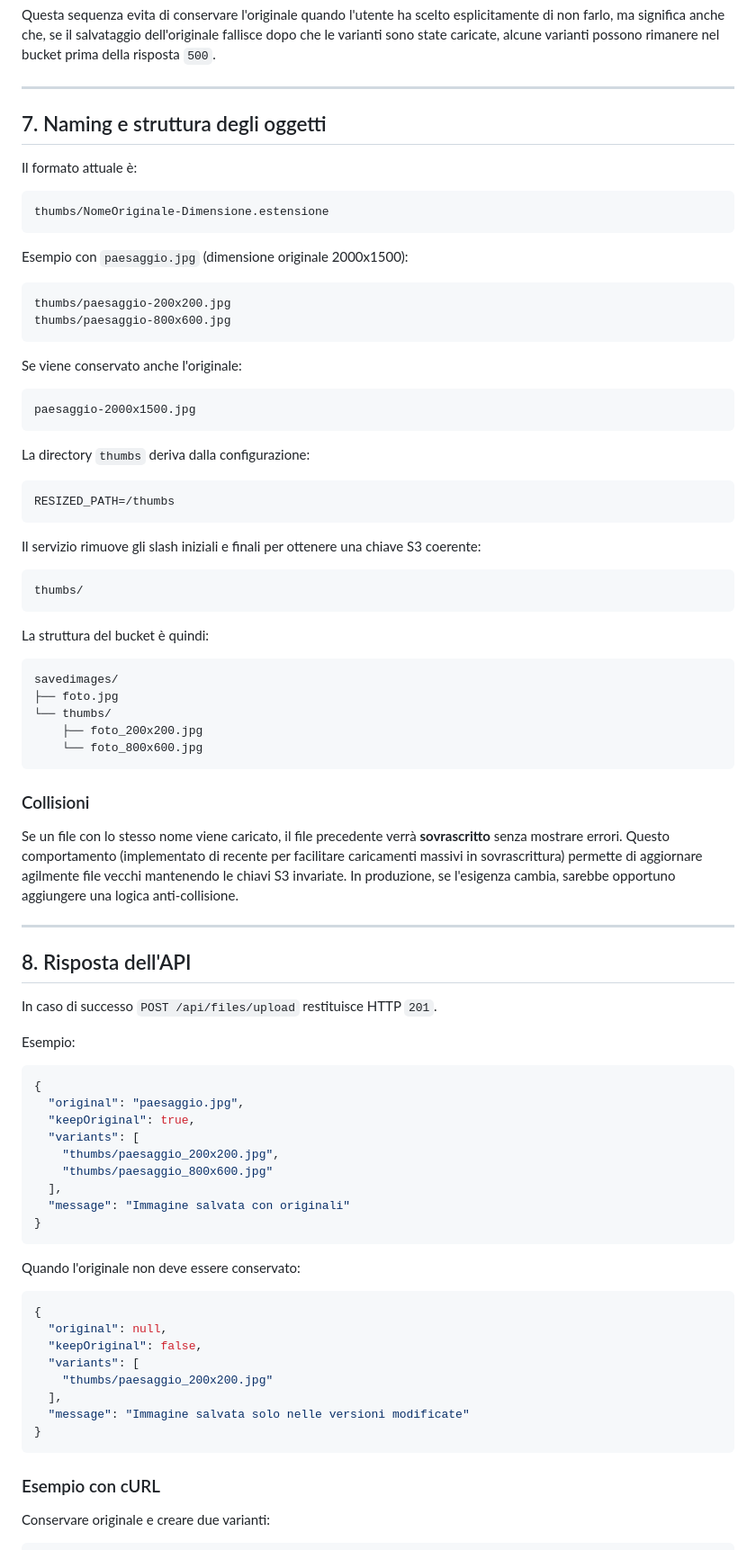
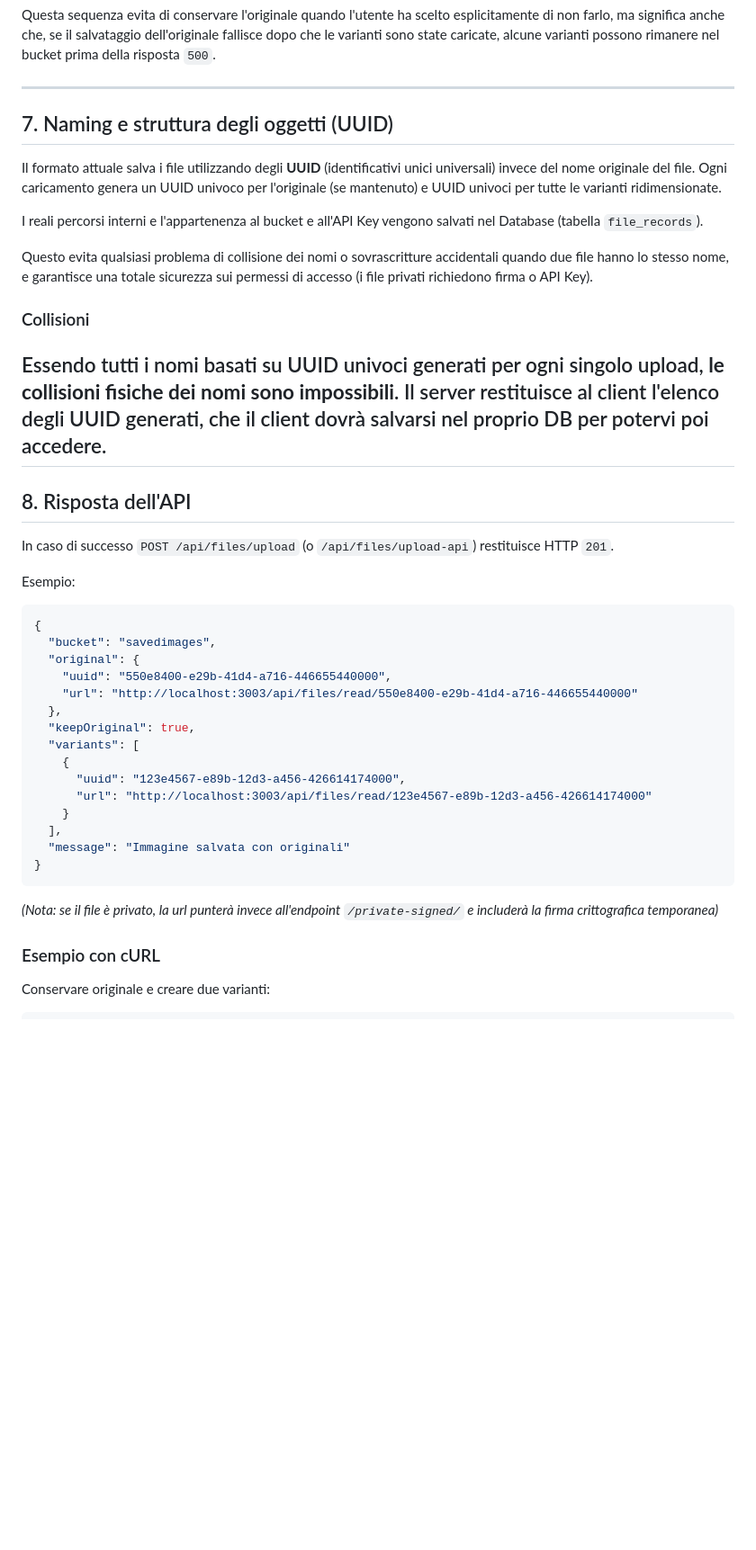
Before and after one commit to lenoxlucgl-netizen/resize-images, a Markdown page: Come funziona in Node_js .md, the part around one of its changes. Shown at 90% size. Drawn GitHub-style; blank space fills up the shorter version.

Commit message:
docs: migrate file naming to UUIDs and update MinIO security policy handling to Node.js backend

````diff
--- a/Come funziona in Node_js .md
+++ b/Come funziona in Node_js .md
@@ -351,86 +351,45 @@ Questa sequenza evita di conservare l'originale quando l'utente ha scelto esplic
 
 ---
 
-## 7. Naming e struttura degli oggetti
+## 7. Naming e struttura degli oggetti (UUID)
 
-Il formato attuale è:
+Il formato attuale salva i file utilizzando degli **UUID** (identificativi unici universali) invece del nome originale del file.
+Ogni caricamento genera un UUID univoco per l'originale (se mantenuto) e UUID univoci per tutte le varianti ridimensionate.
 
-```text
-thumbs/NomeOriginale-Dimensione.estensione
-```
+I reali percorsi interni e l'appartenenza al bucket e all'API Key vengono salvati nel Database (tabella `file_records`).
 
-Esempio con `paesaggio.jpg` (dimensione originale 2000x1500):
-
-```text
-thumbs/paesaggio-200x200.jpg
-thumbs/paesaggio-800x600.jpg
-```
-
-Se viene conservato anche l'originale:
-
-```text
-paesaggio-2000x1500.jpg
-```
-
-La directory `thumbs` deriva dalla configurazione:
-
-```env
-RESIZED_PATH=/thumbs
-```
-
-Il servizio rimuove gli slash iniziali e finali per ottenere una chiave S3 coerente:
-
-```text
-thumbs/
-```
-
-La struttura del bucket è quindi:
-
-```text
-savedimages/
-├── foto.jpg
-└── thumbs/
-    ├── foto_200x200.jpg
-    └── foto_800x600.jpg
-```
-
+Questo evita qualsiasi problema di collisione dei nomi o sovrascritture accidentali quando due file hanno lo stesso nome, e garantisce una totale sicurezza sui permessi di accesso (i file privati richiedono firma o API Key).
 
 ### Collisioni
 
-Se un file con lo stesso nome viene caricato, il file precedente verrà **sovrascritto** senza mostrare errori. Questo comportamento (implementato di recente per facilitare caricamenti massivi in sovrascrittura) permette di aggiornare agilmente file vecchi mantenendo le chiavi S3 invariate. In produzione, se l'esigenza cambia, sarebbe opportuno aggiungere una logica anti-collisione.
-
+Essendo tutti i nomi basati su UUID univoci generati per ogni singolo upload, **le collisioni fisiche dei nomi sono impossibili**. Il server restituisce al client l'elenco degli UUID generati, che il client dovrà salvarsi nel proprio DB per potervi poi accedere.
 ---
 
 ## 8. Risposta dell'API
 
-In caso di successo `POST /api/files/upload` restituisce HTTP `201`.
+In caso di successo `POST /api/files/upload` (o `/api/files/upload-api`) restituisce HTTP `201`.
 
 Esempio:
 
 ```json
 {
-  "original": "paesaggio.jpg",
+  "bucket": "savedimages",
+  "original": {
+    "uuid": "550e8400-e29b-41d4-a716-446655440000",
+    "url": "http://localhost:3003/api/files/read/550e8400-e29b-41d4-a716-446655440000"
+  },
   "keepOriginal": true,
   "variants": [
-    "thumbs/paesaggio_200x200.jpg",
-    "thumbs/paesaggio_800x600.jpg"
+    {
+      "uuid": "123e4567-e89b-12d3-a456-426614174000",
+      "url": "http://localhost:3003/api/files/read/123e4567-e89b-12d3-a456-426614174000"
+    }
   ],
   "message": "Immagine salvata con originali"
 }
 ```
 
-Quando l'originale non deve essere conservato:
-
-```json
-{
-  "original": null,
-  "keepOriginal": false,
-  "variants": [
-    "thumbs/paesaggio_200x200.jpg"
-  ],
-  "message": "Immagine salvata solo nelle versioni modificate"
-}
-```
+*(Nota: se il file è privato, la url punterà invece all'endpoint `/private-signed/` e includerà la firma crittografica temporanea)*
 
 ### Esempio con cURL
 
````
Also changed, not shown: other parts of Come funziona in Node_js .md (+12 -7 lines), Come farlo funzionare Docker.md (+1 -1 lines).
